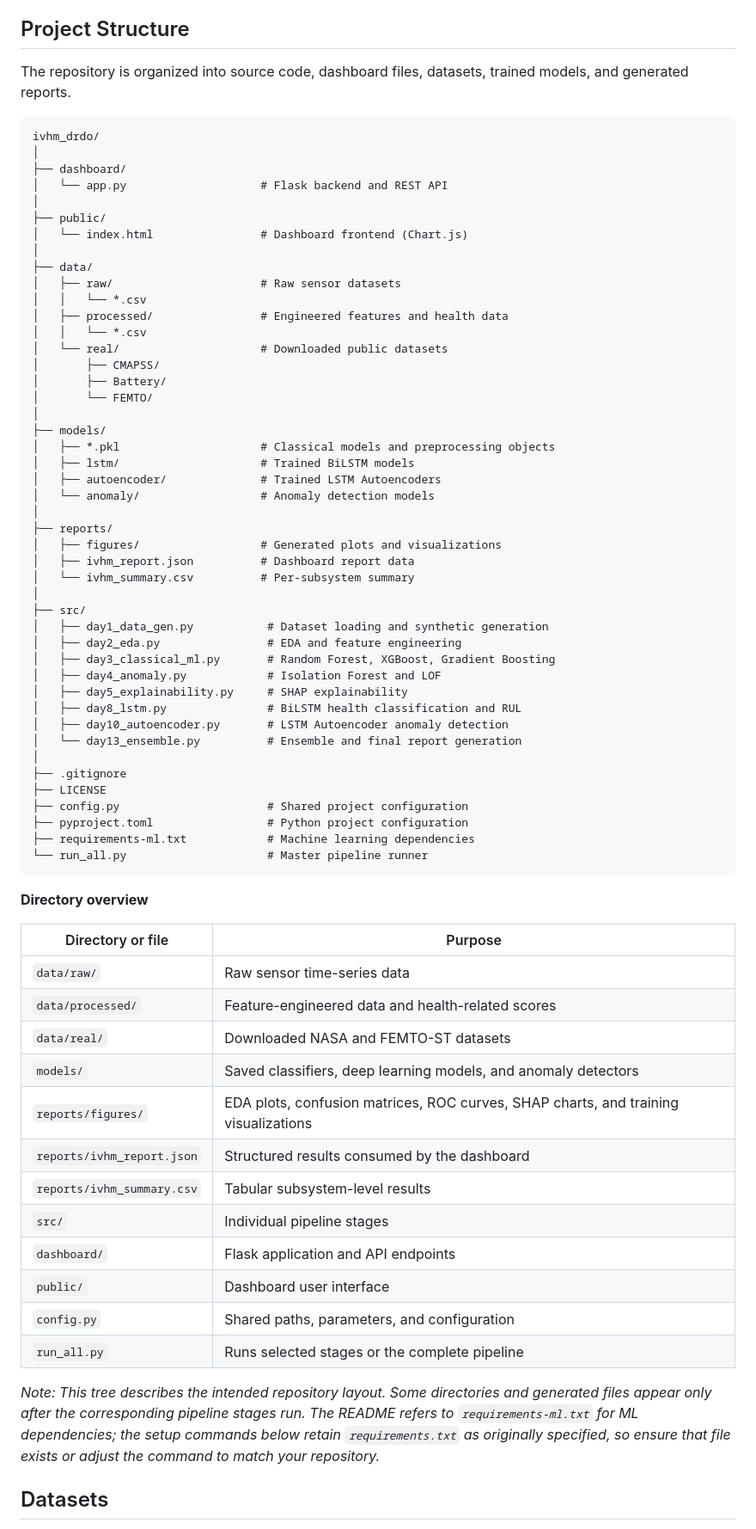
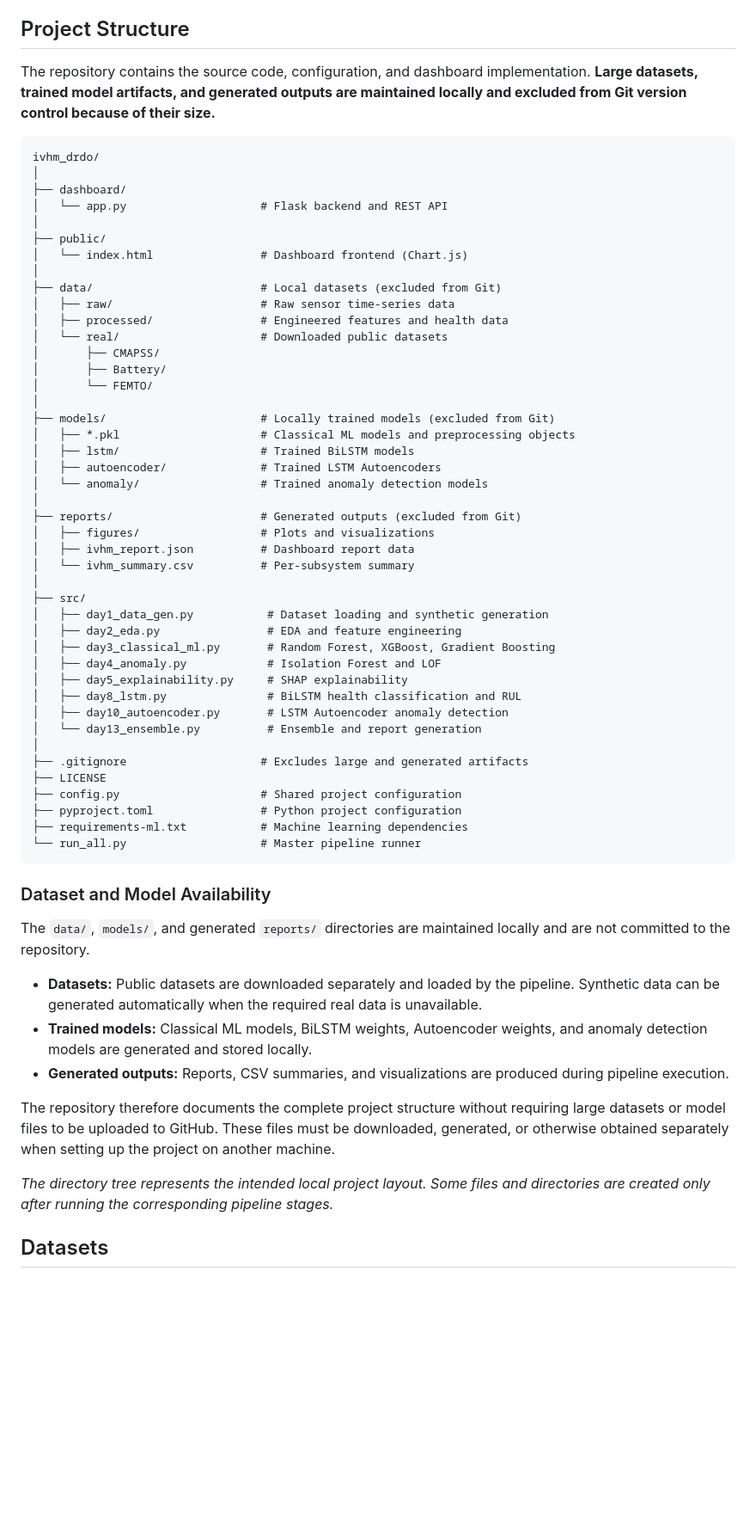
Before and after one commit to kavyansh-1/ivhm_drdo, a Markdown page: README.md, the part around one of its changes. Shown at 86% size. Rendered like a GitHub page; blank space fills up the shorter version.

````diff
--- a/README.md
+++ b/README.md
@@ -135,7 +122,7 @@ The project follows a staged pipeline, from sensor data ingestion to health asse
 
 ## Project Structure
 
-The repository is organized into source code, dashboard files, datasets, trained models, and generated reports.
+The repository contains the source code, configuration, and dashboard implementation. **Large datasets, trained model artifacts, and generated outputs are maintained locally and excluded from Git version control because of their size.**
 
 ```text
 ivhm_drdo/
@@ -146,24 +133,22 @@ ivhm_drdo/
 ├── public/
 │   └── index.html                # Dashboard frontend (Chart.js)
 │
-├── data/
-│   ├── raw/                      # Raw sensor datasets
-│   │   └── *.csv
+├── data/                         # Local datasets (excluded from Git)
+│   ├── raw/                      # Raw sensor time-series data
 │   ├── processed/                # Engineered features and health data
-│   │   └── *.csv
 │   └── real/                     # Downloaded public datasets
 │       ├── CMAPSS/
 │       ├── Battery/
 │       └── FEMTO/
 │
-├── models/
-│   ├── *.pkl                     # Classical models and preprocessing objects
+├── models/                       # Locally trained models (excluded from Git)
+│   ├── *.pkl                     # Classical ML models and preprocessing objects
 │   ├── lstm/                     # Trained BiLSTM models
 │   ├── autoencoder/              # Trained LSTM Autoencoders
-│   └── anomaly/                  # Anomaly detection models
+│   └── anomaly/                  # Trained anomaly detection models
 │
-├── reports/
-│   ├── figures/                  # Generated plots and visualizations
+├── reports/                      # Generated outputs (excluded from Git)
+│   ├── figures/                  # Plots and visualizations
 │   ├── ivhm_report.json          # Dashboard report data
 │   └── ivhm_summary.csv          # Per-subsystem summary
 │
@@ -175,34 +160,27 @@ ivhm_drdo/
 │   ├── day5_explainability.py     # SHAP explainability
 │   ├── day8_lstm.py               # BiLSTM health classification and RUL
 │   ├── day10_autoencoder.py       # LSTM Autoencoder anomaly detection
-│   └── day13_ensemble.py          # Ensemble and final report generation
+│   └── day13_ensemble.py          # Ensemble and report generation
 │
-├── .gitignore
+├── .gitignore                    # Excludes large and generated artifacts
 ├── LICENSE
-├── config.py                      # Shared project configuration
-├── pyproject.toml                 # Python project configuration
-├── requirements-ml.txt            # Machine learning dependencies
-└── run_all.py                     # Master pipeline runner
+├── config.py                     # Shared project configuration
+├── pyproject.toml                # Python project configuration
+├── requirements-ml.txt           # Machine learning dependencies
+└── run_all.py                    # Master pipeline runner
 ```
 
-**Directory overview**
+### Dataset and Model Availability
 
-| Directory or file | Purpose |
-|---|---|
-| `data/raw/` | Raw sensor time-series data |
-| `data/processed/` | Feature-engineered data and health-related scores |
-| `data/real/` | Downloaded NASA and FEMTO-ST datasets |
-| `models/` | Saved classifiers, deep learning models, and anomaly detectors |
-| `reports/figures/` | EDA plots, confusion matrices, ROC curves, SHAP charts, and training visualizations |
-| `reports/ivhm_report.json` | Structured results consumed by the dashboard |
-| `reports/ivhm_summary.csv` | Tabular subsystem-level results |
-| `src/` | Individual pipeline stages |
-| `dashboard/` | Flask application and API endpoints |
-| `public/` | Dashboard user interface |
-| `config.py` | Shared paths, parameters, and configuration |
-| `run_all.py` | Runs selected stages or the complete pipeline |
+The `data/`, `models/`, and generated `reports/` directories are maintained locally and are not committed to the repository.
 
-*Note: This tree describes the intended repository layout. Some directories and generated files appear only after the corresponding pipeline stages run. The README refers to `requirements-ml.txt` for ML dependencies; the setup commands below retain `requirements.txt` as originally specified, so ensure that file exists or adjust the command to match your repository.*
+- **Datasets:** Public datasets are downloaded separately and loaded by the pipeline. Synthetic data can be generated automatically when the required real data is unavailable.
+- **Trained models:** Classical ML models, BiLSTM weights, Autoencoder weights, and anomaly detection models are generated and stored locally.
+- **Generated outputs:** Reports, CSV summaries, and visualizations are produced during pipeline execution.
+
+The repository therefore documents the complete project structure without requiring large datasets or model files to be uploaded to GitHub. These files must be downloaded, generated, or otherwise obtained separately when setting up the project on another machine.
+
+*The directory tree represents the intended local project layout. Some files and directories are created only after running the corresponding pipeline stages.*
 
 ## Datasets
 
````
Also changed, not shown: other parts of README.md (+20 -49 lines).
